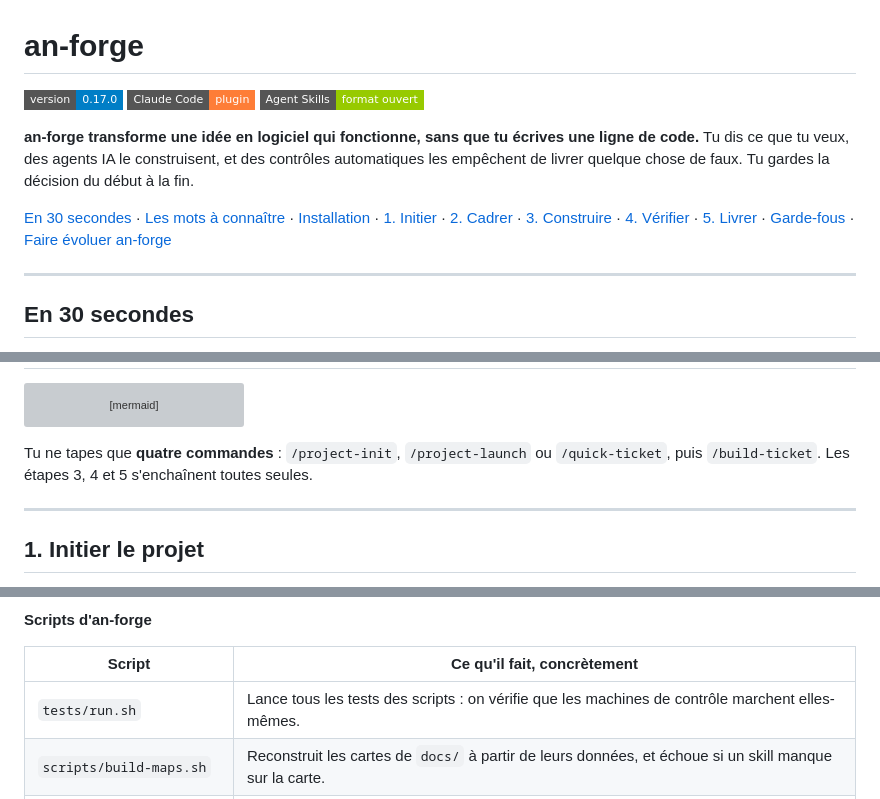
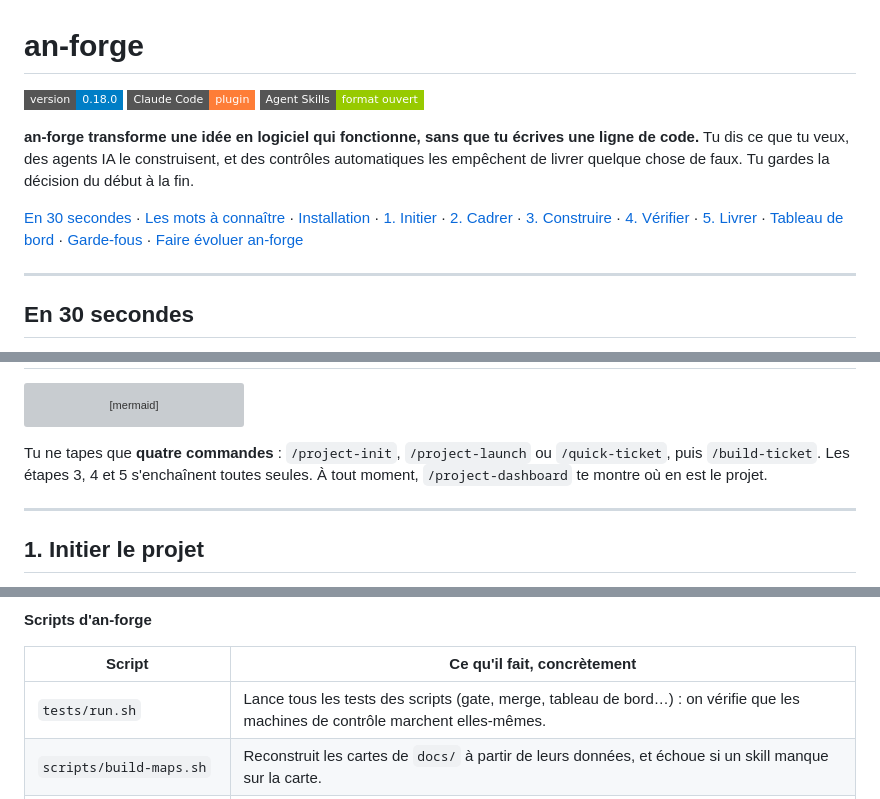
Before and after one commit to arthurnicolas59/an-forge, a Markdown page: README.md, 3 parts joined by grey strips. Rendered like a GitHub page; badges without logos; grey boxes are pictures that could not be loaded.

````diff
--- a/README.md
+++ b/README.md
@@ -1,10 +1,10 @@
 # an-forge
 
-![version](https://img.shields.io/badge/version-0.17.0-blue?style=flat-square) ![hôte](https://img.shields.io/badge/Claude%20Code-plugin-orange?style=flat-square) ![format](https://img.shields.io/badge/Agent%20Skills-format%20ouvert-green?style=flat-square)
+![version](https://img.shields.io/badge/version-0.18.0-blue?style=flat-square) ![hôte](https://img.shields.io/badge/Claude%20Code-plugin-orange?style=flat-square) ![format](https://img.shields.io/badge/Agent%20Skills-format%20ouvert-green?style=flat-square)
 
 **an-forge transforme une idée en logiciel qui fonctionne, sans que tu écrives une ligne de code.** Tu dis ce que tu veux, des agents IA le construisent, et des contrôles automatiques les empêchent de livrer quelque chose de faux. Tu gardes la décision du début à la fin.
 
-[En 30 secondes](#en-30-secondes) · [Les mots à connaître](#les-mots-à-connaître) · [Installation](#installation) · [1. Initier](#1-initier-le-projet) · [2. Cadrer](#2-cadrer) · [3. Construire](#3-construire) · [4. Vérifier](#4-vérifier) · [5. Livrer](#5-livrer) · [Garde-fous](#les-garde-fous) · [Faire évoluer an-forge](#faire-évoluer-an-forge)
+[En 30 secondes](#en-30-secondes) · [Les mots à connaître](#les-mots-à-connaître) · [Installation](#installation) · [1. Initier](#1-initier-le-projet) · [2. Cadrer](#2-cadrer) · [3. Construire](#3-construire) · [4. Vérifier](#4-vérifier) · [5. Livrer](#5-livrer) · [Tableau de bord](#le-tableau-de-bord) · [Garde-fous](#les-garde-fous) · [Faire évoluer an-forge](#faire-évoluer-an-forge)
 
 ---
 
@@ -103,7 +103,7 @@ flowchart LR
     end
 ```
 
-Tu ne tapes que **quatre commandes** : `/project-init`, `/project-launch` ou `/quick-ticket`, puis `/build-ticket`. Les étapes 3, 4 et 5 s'enchaînent toutes seules.
+Tu ne tapes que **quatre commandes** : `/project-init`, `/project-launch` ou `/quick-ticket`, puis `/build-ticket`. Les étapes 3, 4 et 5 s'enchaînent toutes seules. À tout moment, `/project-dashboard` te montre où en est le projet.
 
 ---
 
@@ -402,7 +436,7 @@ flowchart LR
 
 | Script | Ce qu'il fait, concrètement |
 |--------|-----------------------------|
-| `tests/run.sh` | Lance tous les tests des scripts : on vérifie que les machines de contrôle marchent elles-mêmes. |
+| `tests/run.sh` | Lance tous les tests des scripts (gate, merge, tableau de bord…) : on vérifie que les machines de contrôle marchent elles-mêmes. |
 | `scripts/build-maps.sh` | Reconstruit les cartes de `docs/` à partir de leurs données, et échoue si un skill manque sur la carte. |
 | `scripts/translate-map.py` | Traduit en français les boutons et libellés de la carte, sans modifier le skill `visual` d'origine. |
 | `scripts/check-version.sh` | Refuse un changement de skill ou de script sans nouvelle version, ou un badge du README pas à jour. |
````
Also changed, not shown: other parts of README.md (+35 -0 lines), skills/build-ticket/SKILL.md (+1 -1 lines), skills/project-dashboard/SKILL.md (added, +77 -0 lines), skills/project-launch/SKILL.md (+2 -0 lines), docs/images/tableau-de-bord.png (added), 8 other files.
